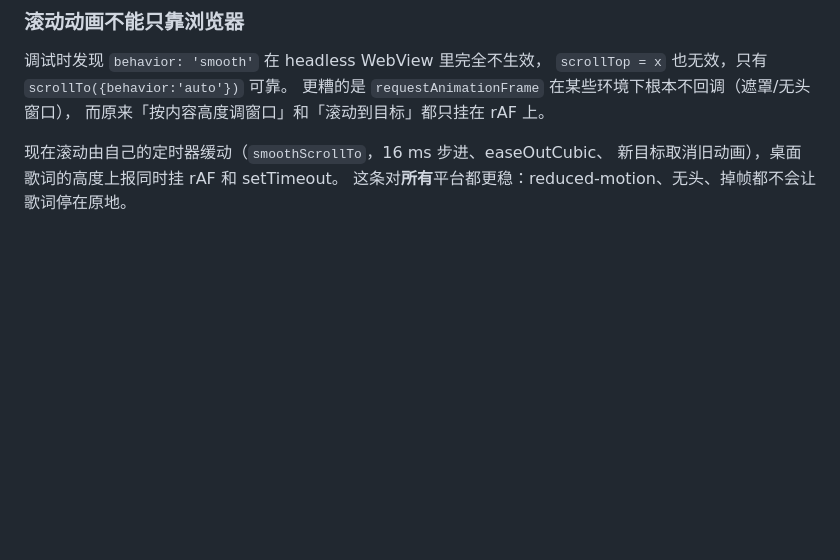
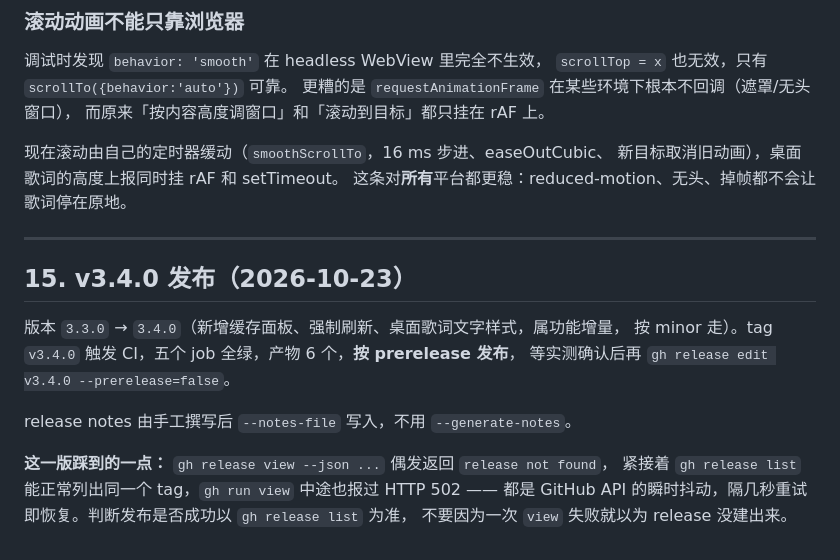
Before and after one commit to Mofan2020/ncm, a Markdown page: docs/notes.md, the part around one of its changes. Rendered like a GitHub page; blank space fills up the shorter version.

Commit message:
docs: v3.4.0 发布记录

```diff
--- a/docs/notes.md
+++ b/docs/notes.md
@@ -1002,3 +1002,18 @@ URL 缓存键 `(song_id, quality)`），所以**改音质天然切到另一份
 现在滚动由自己的定时器缓动（`smoothScrollTo`，16 ms 步进、easeOutCubic、
 新目标取消旧动画），桌面歌词的高度上报同时挂 rAF 和 setTimeout。
 这条对**所有**平台都更稳：reduced-motion、无头、掉帧都不会让歌词停在原地。
+
+---
+
+## 15. v3.4.0 发布（2026-10-23）
+
+版本 `3.3.0` → `3.4.0`（新增缓存面板、强制刷新、桌面歌词文字样式，属功能增量，
+按 minor 走）。tag `v3.4.0` 触发 CI，五个 job 全绿，产物 6 个，**按 prerelease 发布**，
+等实测确认后再 `gh release edit v3.4.0 --prerelease=false`。
+
+release notes 由手工撰写后 `--notes-file` 写入，不用 `--generate-notes`。
+
+**这一版踩到的一点：** `gh release view --json ...` 偶发返回 `release not found`，
+紧接着 `gh release list` 能正常列出同一个 tag，`gh run view` 中途也报过 HTTP 502 —— 都是
+GitHub API 的瞬时抖动，隔几秒重试即恢复。判断发布是否成功以 `gh release list` 为准，
+不要因为一次 `view` 失败就以为 release 没建出来。
```
Also changed, not shown: other parts of docs/notes.md (+2 -2 lines).
